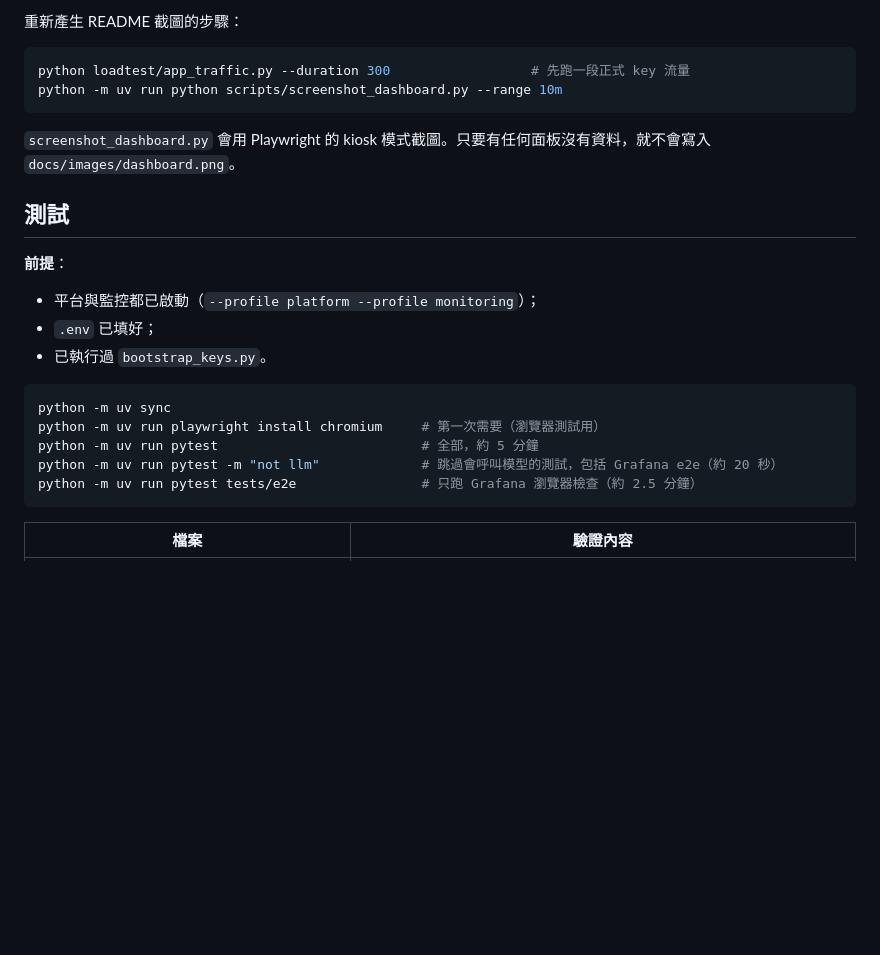
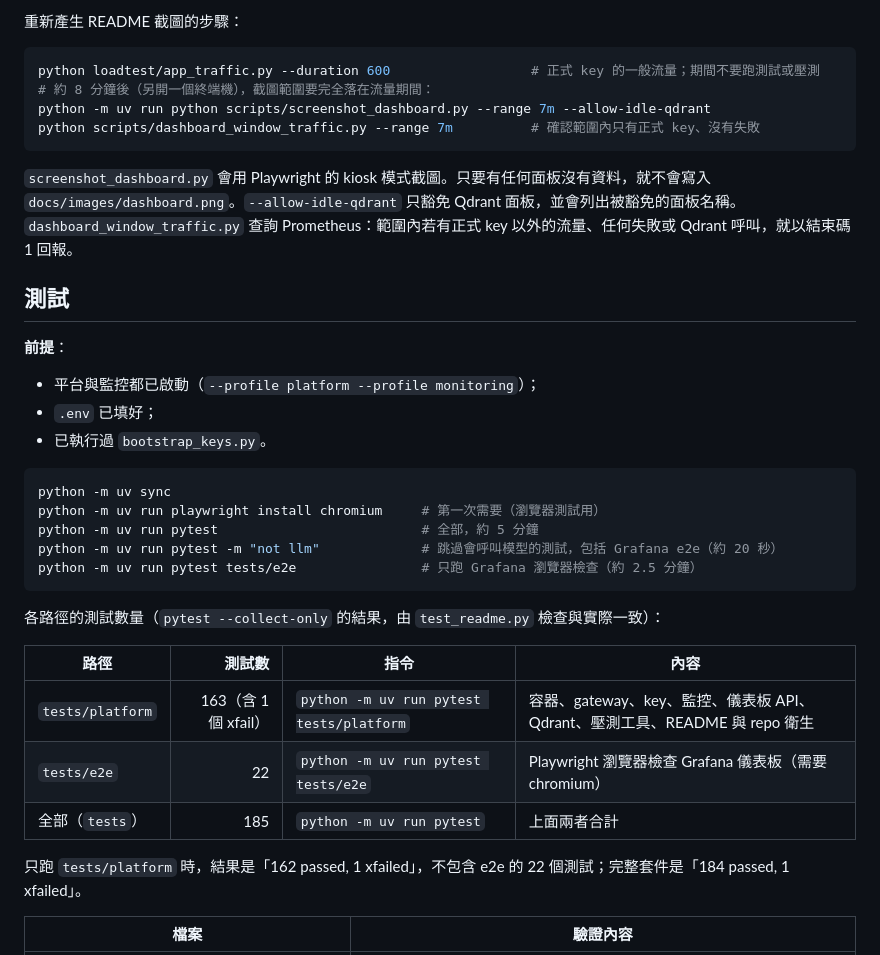
Before and after one commit to Junhao-lin/onprem-agent-lab, a Markdown page: README.md, the part around one of its changes. Rendered like a GitHub page; blank space fills up the shorter version.

````diff
--- a/README.md
+++ b/README.md
@@ -250,11 +251,13 @@ python infra/grafana/build_dashboards.py --check   # 給 CI / pytest 用：JSON
 重新產生 README 截圖的步驟：
 
 ```bash
-python loadtest/app_traffic.py --duration 300                  # 先跑一段正式 key 流量
-python -m uv run python scripts/screenshot_dashboard.py --range 10m
+python loadtest/app_traffic.py --duration 600                  # 正式 key 的一般流量；期間不要跑測試或壓測
+# 約 8 分鐘後（另開一個終端機），截圖範圍要完全落在流量期間：
+python -m uv run python scripts/screenshot_dashboard.py --range 7m --allow-idle-qdrant
+python scripts/dashboard_window_traffic.py --range 7m          # 確認範圍內只有正式 key、沒有失敗
 ```
 
-`screenshot_dashboard.py` 會用 Playwright 的 kiosk 模式截圖。只要有任何面板沒有資料，就不會寫入 `docs/images/dashboard.png`。
+`screenshot_dashboard.py` 會用 Playwright 的 kiosk 模式截圖。只要有任何面板沒有資料，就不會寫入 `docs/images/dashboard.png`。`--allow-idle-qdrant` 只豁免 Qdrant 面板，並會列出被豁免的面板名稱。`dashboard_window_traffic.py` 查詢 Prometheus：範圍內若有正式 key 以外的流量、任何失敗或 Qdrant 呼叫，就以結束碼 1 回報。
 
 ## 測試
 
@@ -270,6 +273,16 @@ python -m uv run pytest                          # 全部，約 5 分鐘
 python -m uv run pytest -m "not llm"             # 跳過會呼叫模型的測試，包括 Grafana e2e（約 20 秒）
 python -m uv run pytest tests/e2e                # 只跑 Grafana 瀏覽器檢查（約 2.5 分鐘）
 ```
+
+各路徑的測試數量（`pytest --collect-only` 的結果，由 `test_readme.py` 檢查與實際一致）：
+
+| 路徑 | 測試數 | 指令 | 內容 |
+|---|---:|---|---|
+| `tests/platform` | 163（含 1 個 xfail） | `python -m uv run pytest tests/platform` | 容器、gateway、key、監控、儀表板 API、Qdrant、壓測工具、README 與 repo 衛生 |
+| `tests/e2e` | 22 | `python -m uv run pytest tests/e2e` | Playwright 瀏覽器檢查 Grafana 儀表板（需要 chromium） |
+| 全部（`tests`） | 185 | `python -m uv run pytest` | 上面兩者合計 |
+
+只跑 `tests/platform` 時，結果是「162 passed, 1 xfailed」，不包含 e2e 的 22 個測試；完整套件是「184 passed, 1 xfailed」。
 
 | 檔案 | 驗證內容 |
 |---|---|
````
Also changed, not shown: other parts of README.md (+6 -5 lines), docs/images/dashboard.png, 7 other files.
